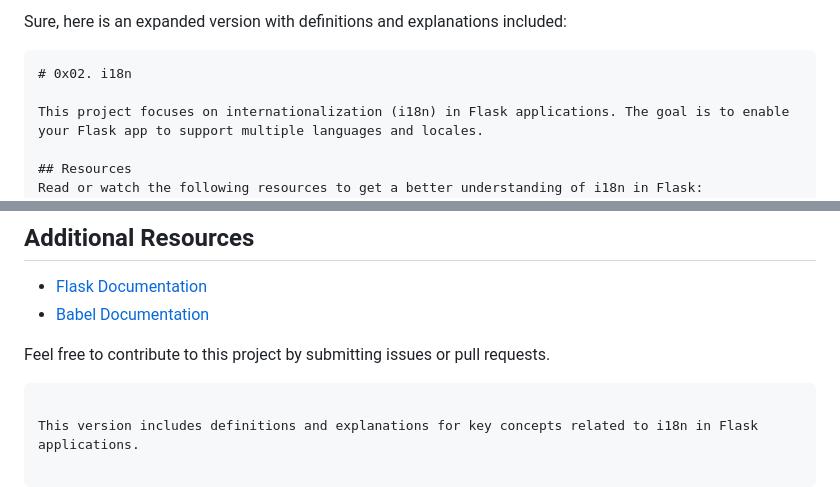
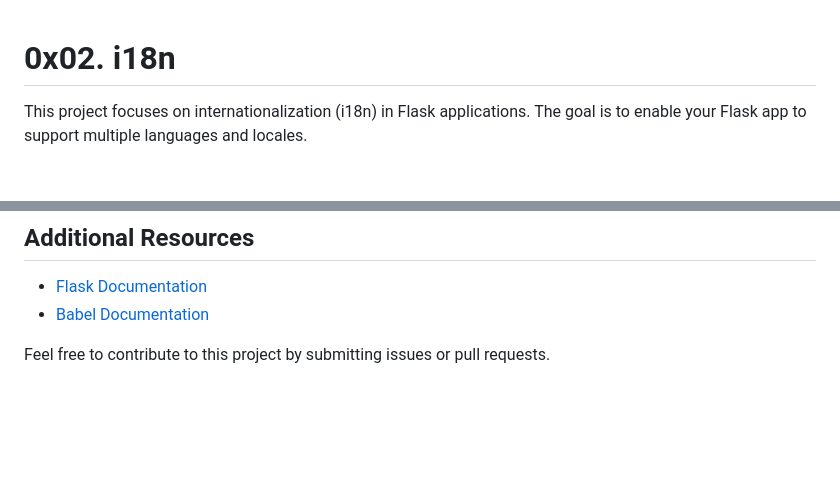
Before and after one commit to alemyaobed/alx-backend, a Markdown page: 0x02-i18n/README.md, 2 parts joined by grey strips. Drawn GitHub-style; blank space fills up the shorter version.

Commit message:
some minor changes to the readme

````diff
--- a/0x02-i18n/README.md
+++ b/0x02-i18n/README.md
@@ -1,6 +1,3 @@
-Sure, here is an expanded version with definitions and explanations included:
-
-```markdown
 # 0x02. i18n
 
 This project focuses on internationalization (i18n) in Flask applications. The goal is to enable your Flask app to support multiple languages and locales.
@@ -115,6 +112,3 @@ flask run
 - [Babel Documentation](http://babel.pocoo.org/en/latest/)
 
 Feel free to contribute to this project by submitting issues or pull requests.
-```
-
-This version includes definitions and explanations for key concepts related to i18n in Flask applications.
````
